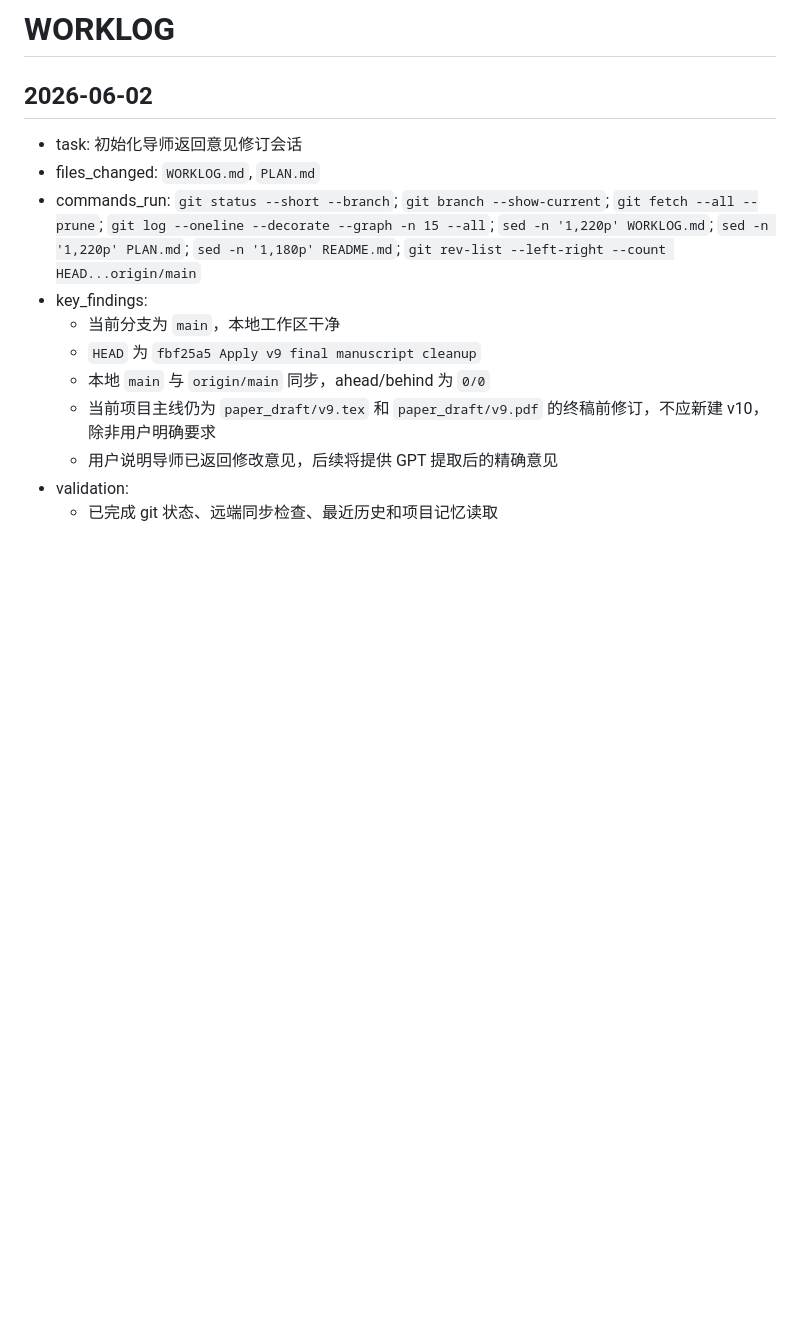
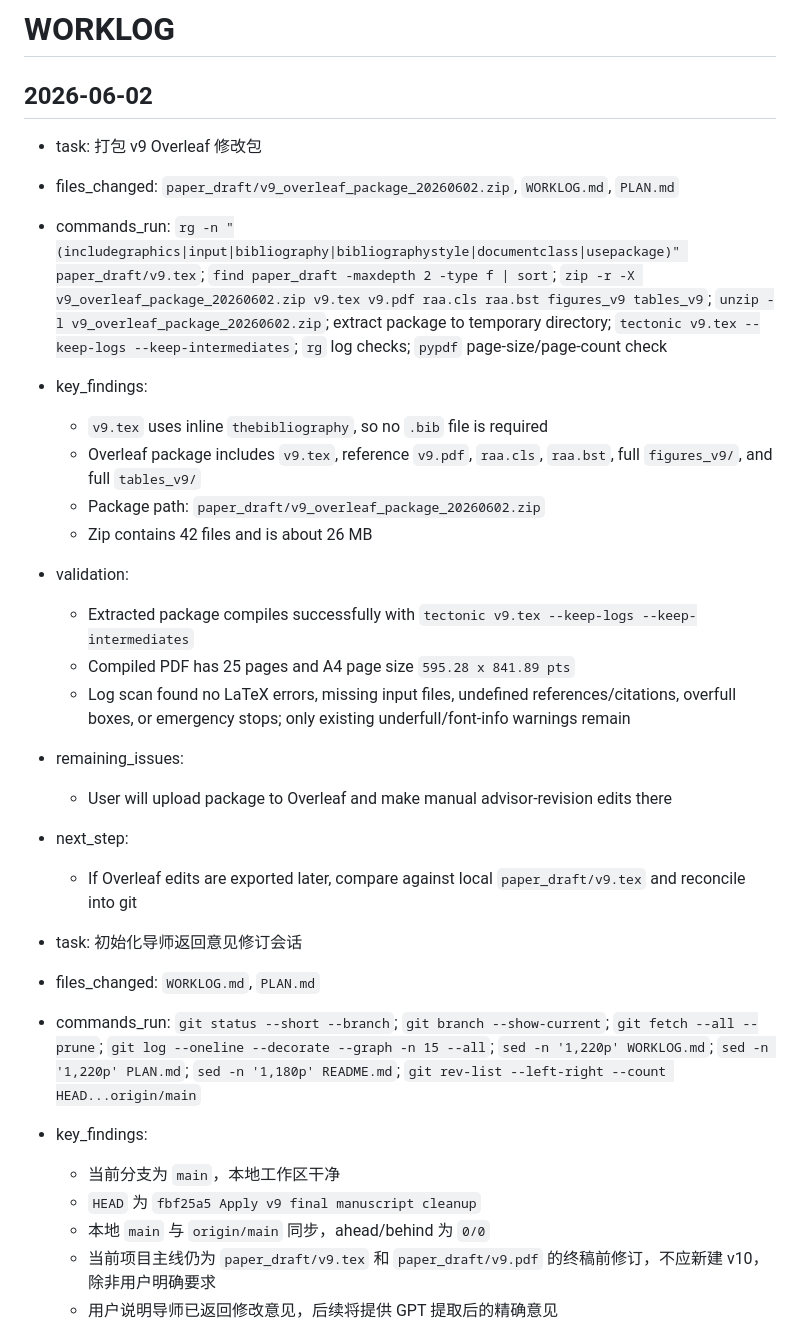
Before and after one commit to xiaoyunao/gotta-asteroid-known, a Markdown page: WORKLOG.md, the part around the change. Drawn GitHub-style; blank space fills up the shorter version.

Commit message:
Record v9 Overleaf package

```diff
--- a/WORKLOG.md
+++ b/WORKLOG.md
@@ -1,6 +1,23 @@
 # WORKLOG
 
 ## 2026-06-02
+
+- task: 打包 v9 Overleaf 修改包
+- files_changed: `paper_draft/v9_overleaf_package_20260602.zip`, `WORKLOG.md`, `PLAN.md`
+- commands_run: `rg -n "(includegraphics|input|bibliography|bibliographystyle|documentclass|usepackage)" paper_draft/v9.tex`; `find paper_draft -maxdepth 2 -type f | sort`; `zip -r -X v9_overleaf_package_20260602.zip v9.tex v9.pdf raa.cls raa.bst figures_v9 tables_v9`; `unzip -l v9_overleaf_package_20260602.zip`; extract package to temporary directory; `tectonic v9.tex --keep-logs --keep-intermediates`; `rg` log checks; `pypdf` page-size/page-count check
+- key_findings:
+  - `v9.tex` uses inline `thebibliography`, so no `.bib` file is required
+  - Overleaf package includes `v9.tex`, reference `v9.pdf`, `raa.cls`, `raa.bst`, full `figures_v9/`, and full `tables_v9/`
+  - Package path: `paper_draft/v9_overleaf_package_20260602.zip`
+  - Zip contains 42 files and is about 26 MB
+- validation:
+  - Extracted package compiles successfully with `tectonic v9.tex --keep-logs --keep-intermediates`
+  - Compiled PDF has 25 pages and A4 page size `595.28 x 841.89 pts`
+  - Log scan found no LaTeX errors, missing input files, undefined references/citations, overfull boxes, or emergency stops; only existing underfull/font-info warnings remain
+- remaining_issues:
+  - User will upload package to Overleaf and make manual advisor-revision edits there
+- next_step:
+  - If Overleaf edits are exported later, compare against local `paper_draft/v9.tex` and reconcile into git
 
 - task: 初始化导师返回意见修订会话
 - files_changed: `WORKLOG.md`, `PLAN.md`
```
Also changed, not shown: PLAN.md (+10 -6 lines).
